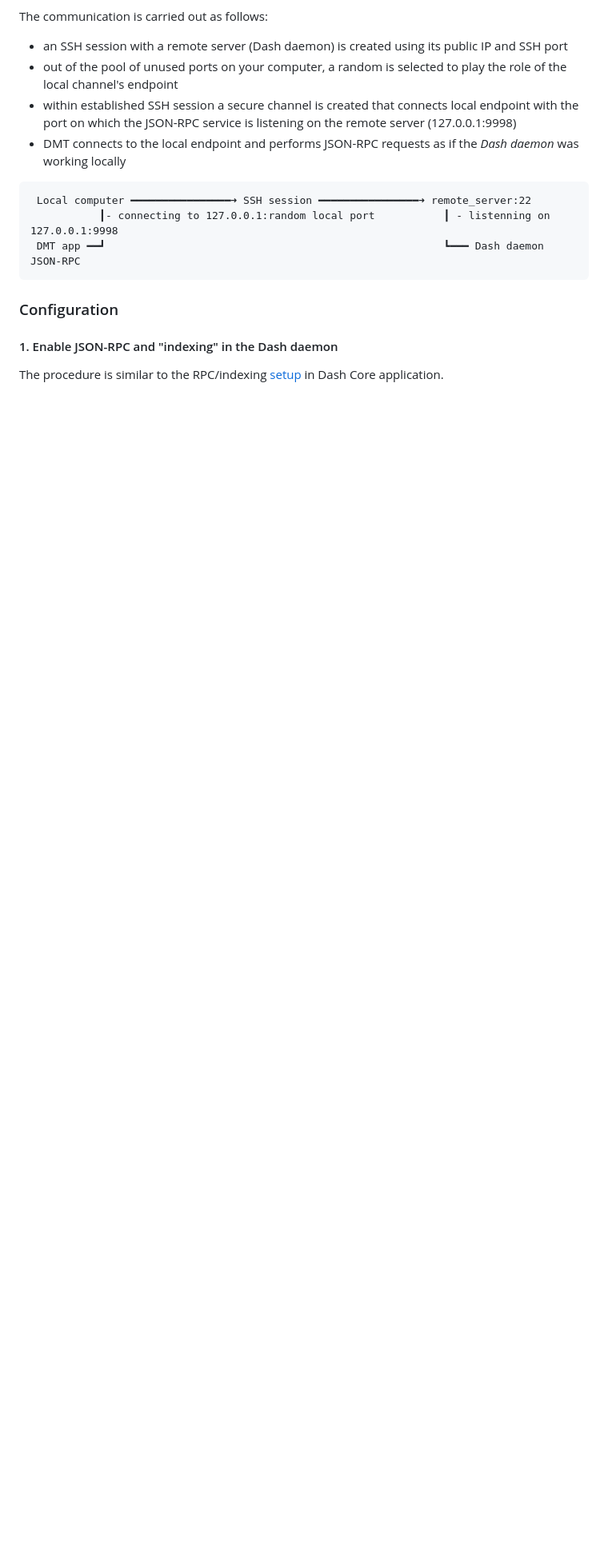
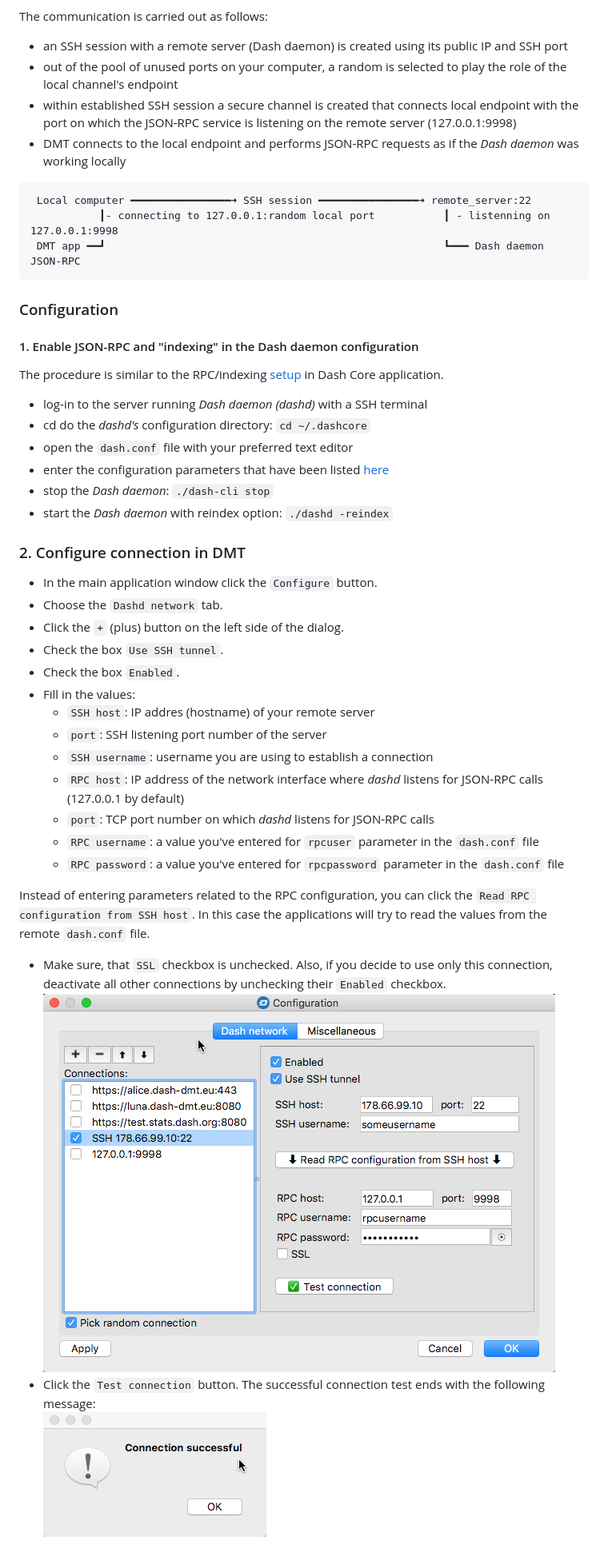
Before and after one commit to Bertrand256/dash-masternode-tool, a Markdown page: doc/config-connection-ssh.md, the part around the change. Shown at 80% size. Drawn GitHub-style; pictures changed too: doc/img/dmt-config-dlg-conn-ssh.png (added); blank space fills up the shorter version.

Commit message:
Updating documentation

```diff
--- a/doc/config-connection-ssh.md
+++ b/doc/config-connection-ssh.md
@@ -20,5 +20,32 @@ The communication is carried out as follows:
 
 ### Configuration
 
-#### 1. Enable JSON-RPC and "indexing" in the Dash daemon
+#### 1. Enable JSON-RPC and "indexing" in the Dash daemon configuration
 The procedure is similar to the RPC/indexing [setup](config-connection-direct.md#2-enable-json-rpc-and-indexing-in-the-dash-core) in Dash Core application.
+ * log-in to the server running _Dash daemon (dashd)_ with a SSH terminal
+ * cd do the _dashd's_ configuration directory: `cd ~/.dashcore`
+ * open the `dash.conf` file with your preferred text editor
+ * enter the configuration parameters that have been listed [here](config-connection-direct.md#21-set-the-required-parameters-in-the-dashconf-file)
+ * stop the _Dash daemon_: `./dash-cli stop`
+ * start the _Dash daemon_ with reindex option: `./dashd -reindex`
+
+### 2. Configure connection in DMT
+ * In the main application window click the `Configure` button.
+ * Choose the `Dashd network` tab.
+ * Click the `+` (plus) button on the left side of the dialog.
+ * Check the box `Use SSH tunnel`.
+ * Check the box `Enabled`.
+ * Fill in the values:
+   * `SSH host`: IP addres (hostname) of your remote server
+   * `port`: SSH listening port number of the server
+   * `SSH username`: username you are using to establish a connection
+   * `RPC host`: IP address of the network interface where _dashd_ listens for JSON-RPC calls (127.0.0.1 by default)
+   * `port`: TCP port number on which _dashd_ listens for JSON-RPC calls
+   * `RPC username`: a value you've entered for `rpcuser` parameter in the `dash.conf` file
+   * `RPC password`: a value you've entered for `rpcpassword` parameter in the `dash.conf` file
+
+ Instead of entering parameters related to the RPC configuration, you can click the `Read RPC configuration from SSH host`. In this case the applications will try to read the values from the remote `dash.conf` file.
+ * Make sure, that `SSL` checkbox is unchecked. Also, if you decide to use only this connection, deactivate all other connections by unchecking their `Enabled` checkbox.
+ ![!](img/dmt-config-dlg-conn-ssh.png)
+ * Click the `Test connection` button. The successful connection test ends with the following message:
+ ![](img/dmt-conn-success.png)
```
Also changed, not shown: doc/config-connection-direct.md (+2 -1 lines).
